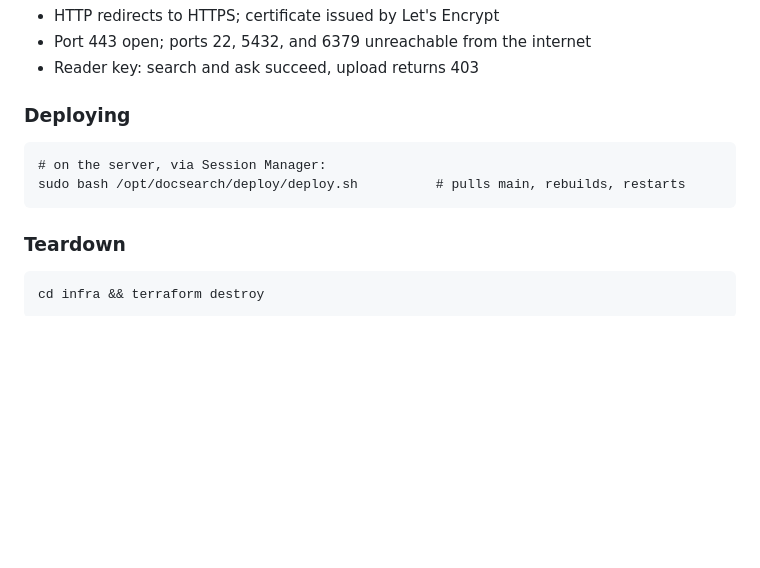
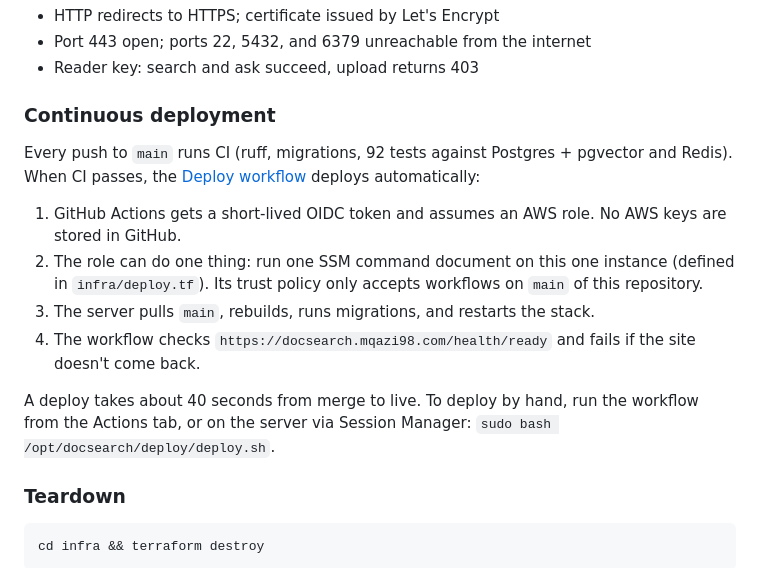
Before and after one commit to mqazi3/docsearch-api, a Markdown page: README.md, the part around the change. Drawn GitHub-style; blank space fills up the shorter version.

```diff
--- a/README.md
+++ b/README.md
@@ -229,9 +229,18 @@ generation p50/p95 across the full 42-question set.
 - Port 443 open; ports 22, 5432, and 6379 unreachable from the internet
 - Reader key: search and ask succeed, upload returns 403
 
-### Deploying
-    # on the server, via Session Manager:
-    sudo bash /opt/docsearch/deploy/deploy.sh          # pulls main, rebuilds, restarts
+### Continuous deployment
+Every push to `main` runs CI (ruff, migrations, 92 tests against Postgres + pgvector and Redis). When CI
+passes, the [Deploy workflow](.github/workflows/deploy.yml) deploys automatically:
+
+1. GitHub Actions gets a short-lived OIDC token and assumes an AWS role. No AWS keys are stored in GitHub.
+2. The role can do one thing: run one SSM command document on this one instance (defined in `infra/deploy.tf`).
+   Its trust policy only accepts workflows on `main` of this repository.
+3. The server pulls `main`, rebuilds, runs migrations, and restarts the stack.
+4. The workflow checks `https://docsearch.mqazi98.com/health/ready` and fails if the site doesn't come back.
+
+A deploy takes about 40 seconds from merge to live. To deploy by hand, run the workflow from the Actions
+tab, or on the server via Session Manager: `sudo bash /opt/docsearch/deploy/deploy.sh`.
 
 ### Teardown
     cd infra && terraform destroy
```
